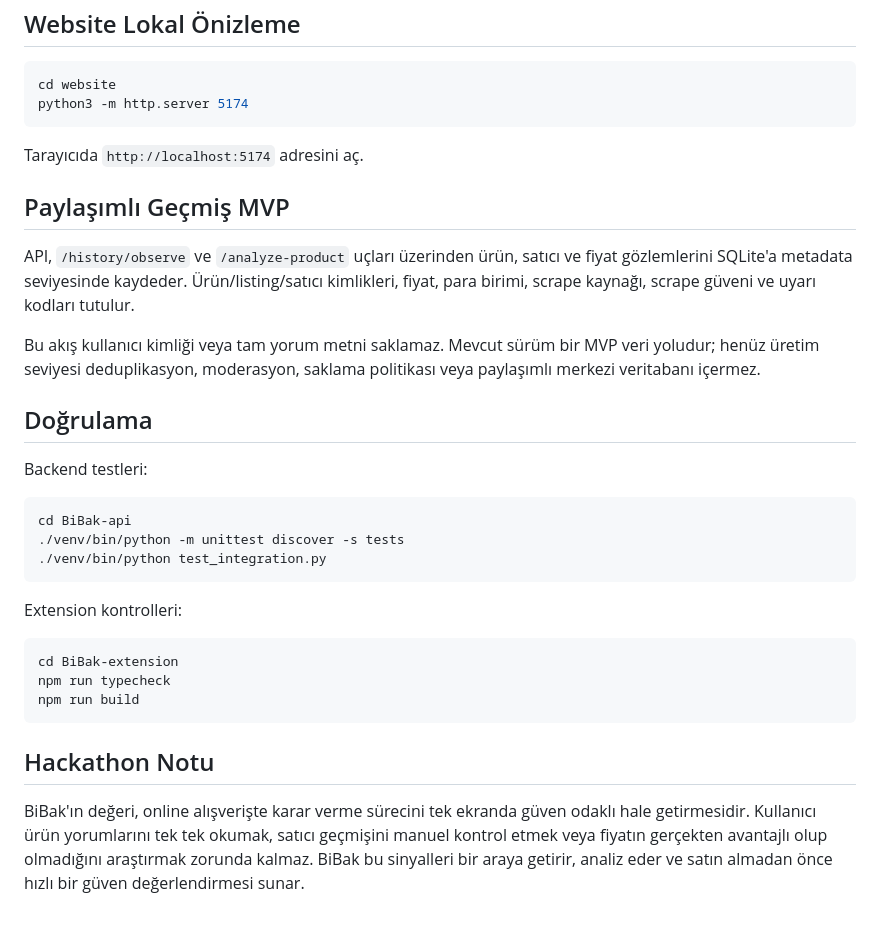
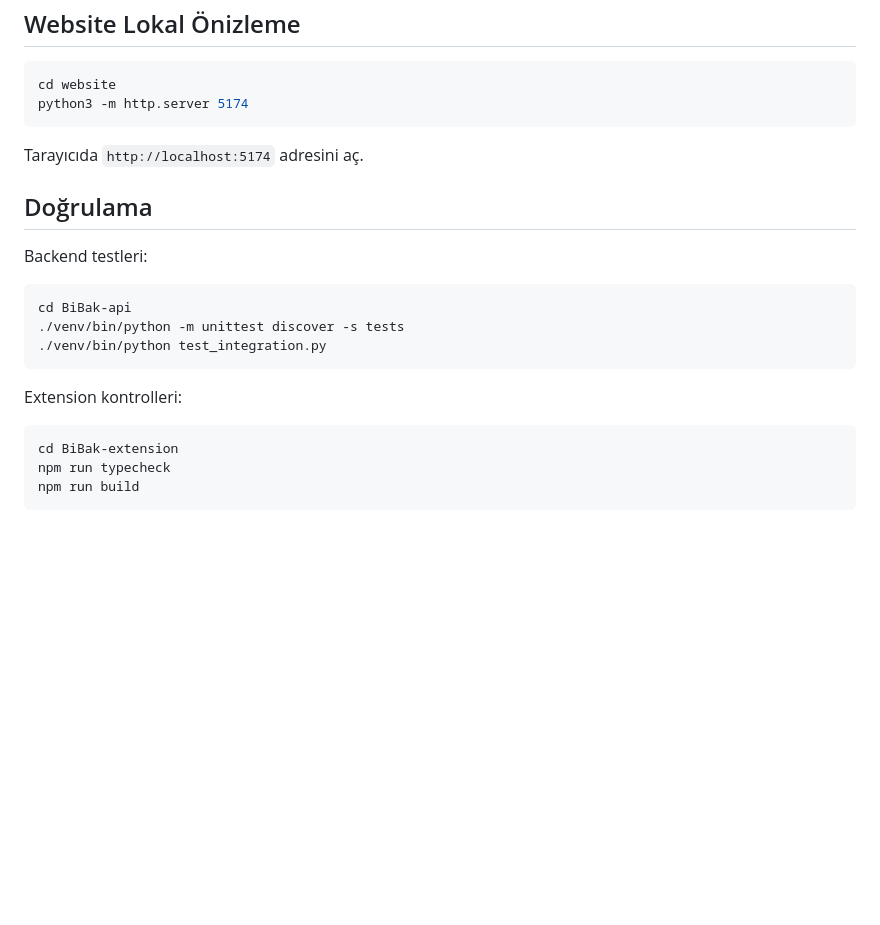
Before and after one commit to alp-orta/BiBak, a Markdown page: README.md, the part around one of its changes. Drawn GitHub-style; blank space fills up the shorter version.

````diff
--- a/README.md
+++ b/README.md
@@ -103,12 +124,6 @@ python3 -m http.server 5174
 
 Tarayıcıda `http://localhost:5174` adresini aç.
 
-## Paylaşımlı Geçmiş MVP
-
-API, `/history/observe` ve `/analyze-product` uçları üzerinden ürün, satıcı ve fiyat gözlemlerini SQLite'a metadata seviyesinde kaydeder. Ürün/listing/satıcı kimlikleri, fiyat, para birimi, scrape kaynağı, scrape güveni ve uyarı kodları tutulur.
-
-Bu akış kullanıcı kimliği veya tam yorum metni saklamaz. Mevcut sürüm bir MVP veri yoludur; henüz üretim seviyesi deduplikasyon, moderasyon, saklama politikası veya paylaşımlı merkezi veritabanı içermez.
-
 ## Doğrulama
 
 Backend testleri:
@@ -126,7 +141,3 @@ cd BiBak-extension
 npm run typecheck
 npm run build
 ```
-
-## Hackathon Notu
-
-BiBak'ın değeri, online alışverişte karar verme sürecini tek ekranda güven odaklı hale getirmesidir. Kullanıcı ürün yorumlarını tek tek okumak, satıcı geçmişini manuel kontrol etmek veya fiyatın gerçekten avantajlı olup olmadığını araştırmak zorunda kalmaz. BiBak bu sinyalleri bir araya getirir, analiz eder ve satın almadan önce hızlı bir güven değerlendirmesi sunar.
````
Also changed, not shown: other parts of README.md (+21 -0 lines).
